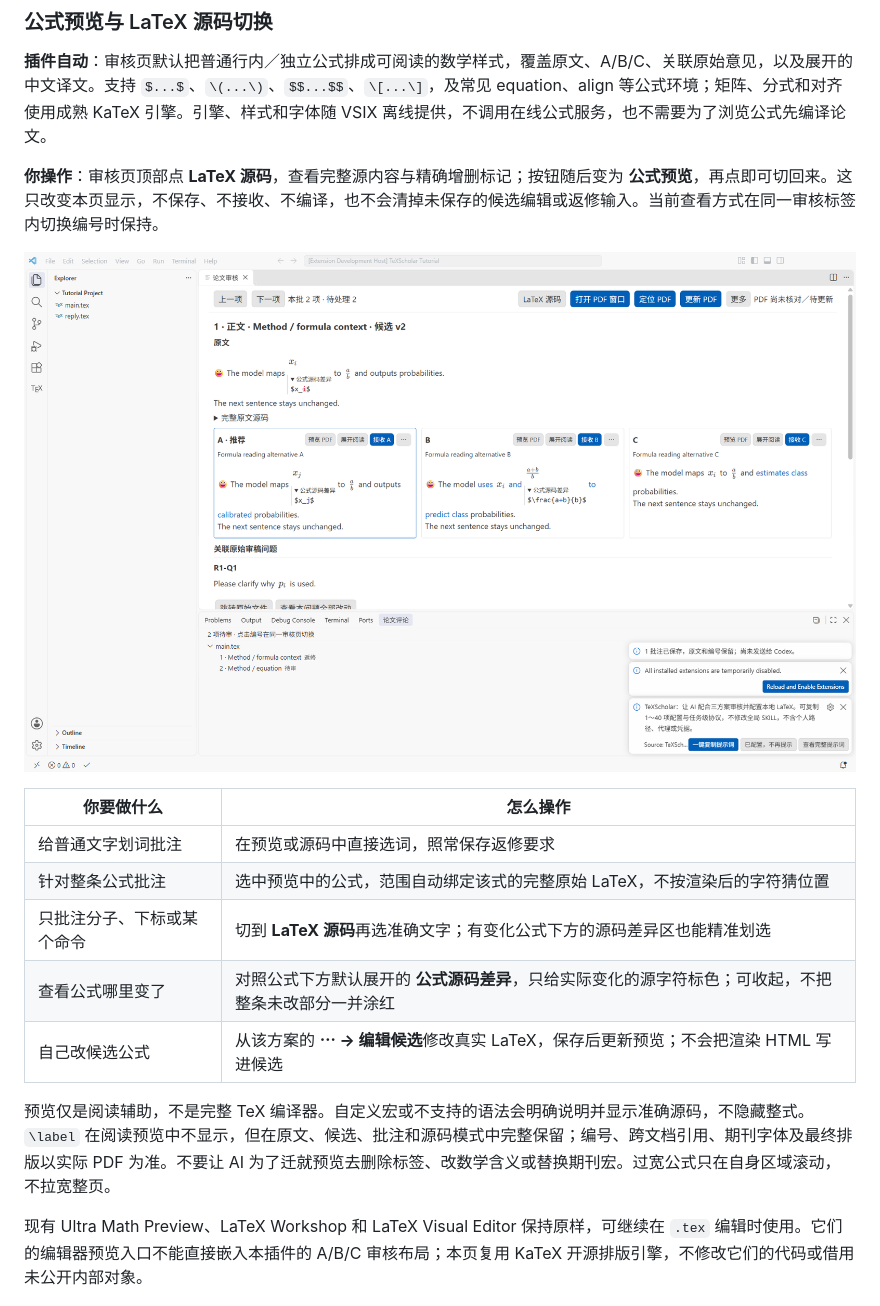
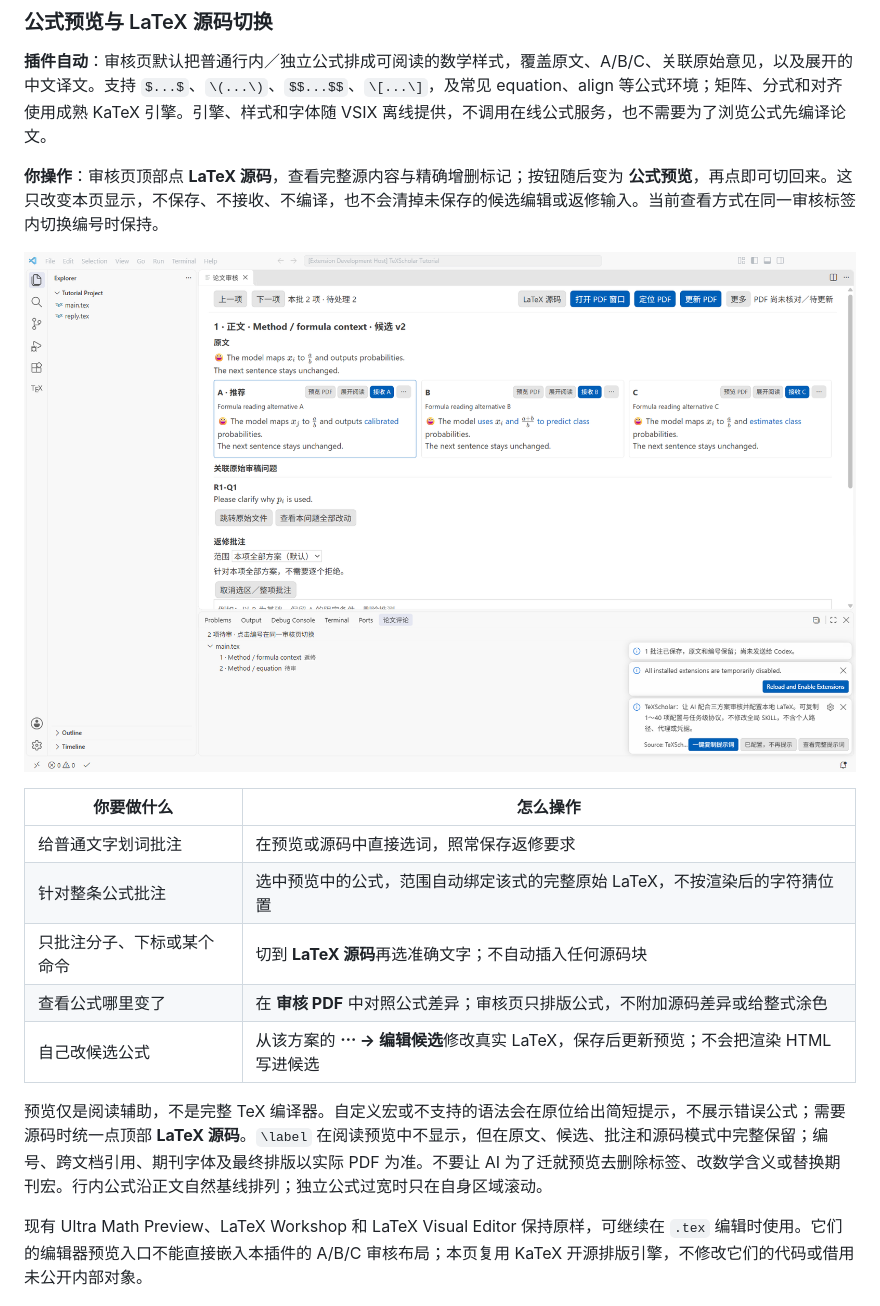
Before and after one commit to zlinkw/texscholar, a Markdown page: README.md, the part around the change. Drawn GitHub-style; pictures changed too: docs/images/formula-preview.png.

```diff
--- a/README.md
+++ b/README.md
@@ -589,11 +589,11 @@ Thumbs.db
 |---|---|
 | 给普通文字划词批注 | 在预览或源码中直接选词，照常保存返修要求 |
 | 针对整条公式批注 | 选中预览中的公式，范围自动绑定该式的完整原始 LaTeX，不按渲染后的字符猜位置 |
-| 只批注分子、下标或某个命令 | 切到 **LaTeX 源码**再选准确文字；有变化公式下方的源码差异区也能精准划选 |
-| 查看公式哪里变了 | 对照公式下方默认展开的 **公式源码差异**，只给实际变化的源字符标色；可收起，不把整条未改部分一并涂红 |
+| 只批注分子、下标或某个命令 | 切到 **LaTeX 源码**再选准确文字；不自动插入任何源码块 |
+| 查看公式哪里变了 | 在 **审核 PDF** 中对照公式差异；审核页只排版公式，不附加源码差异或给整式涂色 |
 | 自己改候选公式 | 从该方案的 **⋯ → 编辑候选**修改真实 LaTeX，保存后更新预览；不会把渲染 HTML 写进候选 |
 
-预览仅是阅读辅助，不是完整 TeX 编译器。自定义宏或不支持的语法会明确说明并显示准确源码，不隐藏整式。`\label` 在阅读预览中不显示，但在原文、候选、批注和源码模式中完整保留；编号、跨文档引用、期刊字体及最终排版以实际 PDF 为准。不要让 AI 为了迁就预览去删除标签、改数学含义或替换期刊宏。过宽公式只在自身区域滚动，不拉宽整页。
+预览仅是阅读辅助，不是完整 TeX 编译器。自定义宏或不支持的语法会在原位给出简短提示，不展示错误公式；需要源码时统一点顶部 **LaTeX 源码**。`\label` 在阅读预览中不显示，但在原文、候选、批注和源码模式中完整保留；编号、跨文档引用、期刊字体及最终排版以实际 PDF 为准。不要让 AI 为了迁就预览去删除标签、改数学含义或替换期刊宏。行内公式沿正文自然基线排列；独立公式过宽时只在自身区域滚动。
 
 现有 Ultra Math Preview、LaTeX Workshop 和 LaTeX Visual Editor 保持原样，可继续在 `.tex` 编辑时使用。它们的编辑器预览入口不能直接嵌入本插件的 A/B/C 审核布局；本页复用 KaTeX 开源排版引擎，不修改它们的代码或借用未公开内部对象。
 
```
Also changed, not shown: DEVELOPMENT.md (+4 -2 lines), 6 other files.
